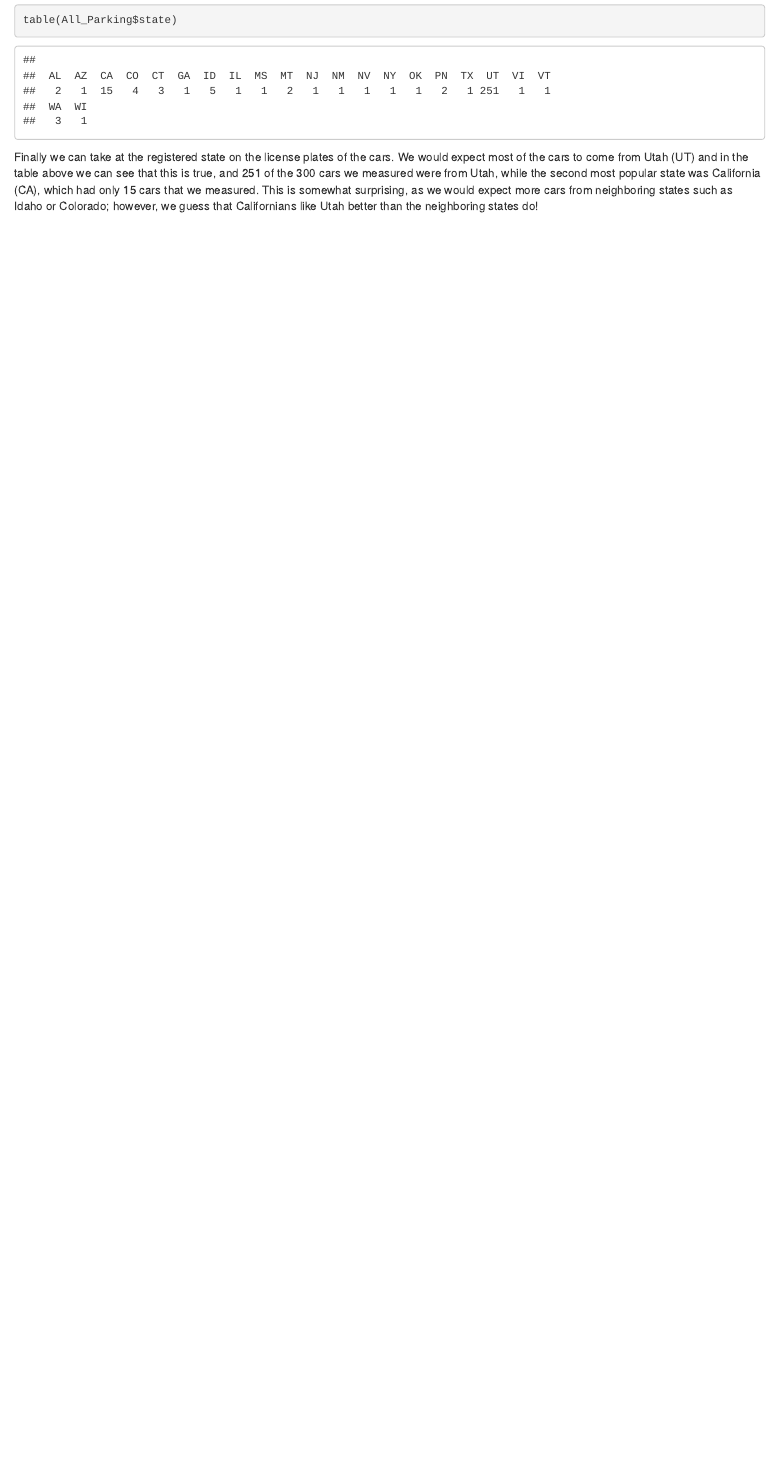
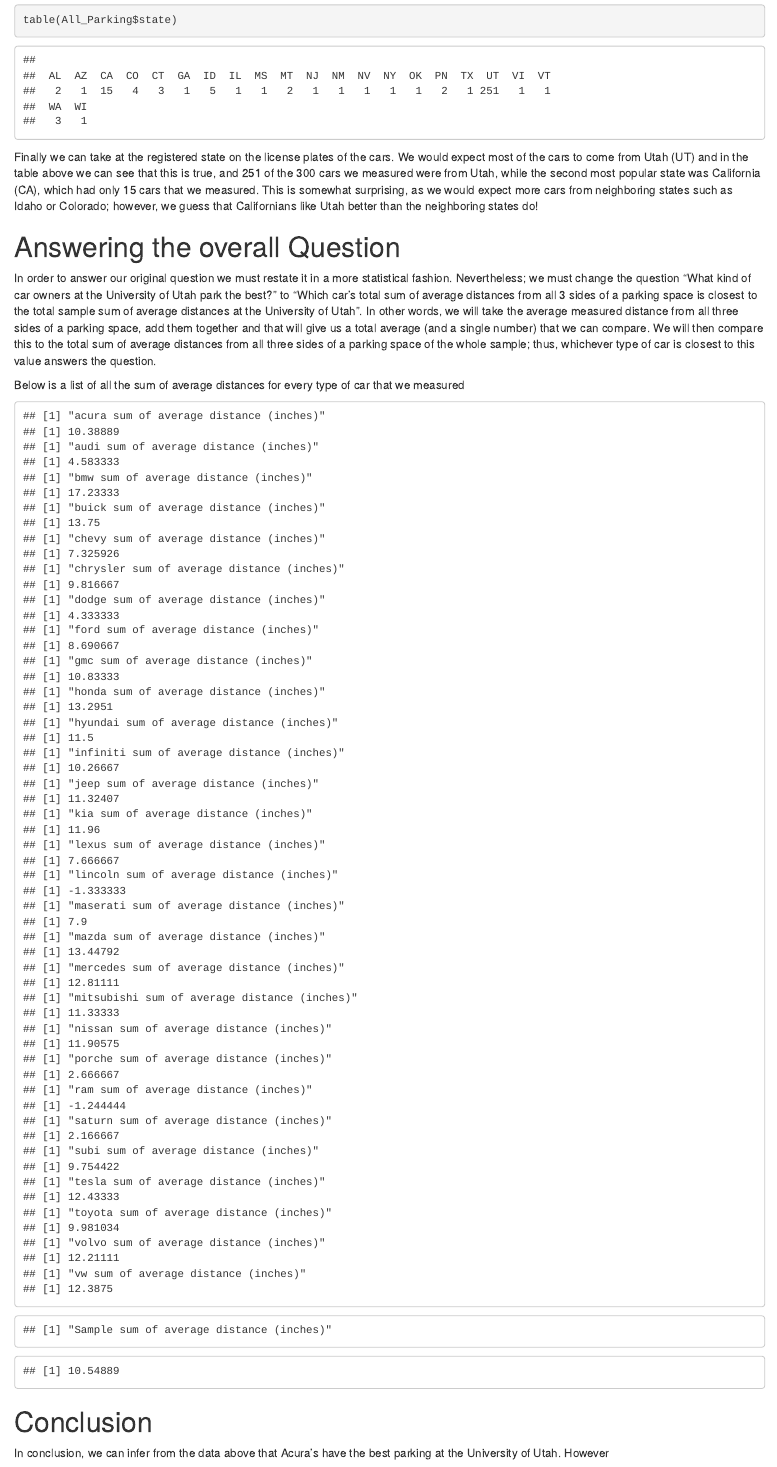
Before and after one commit to gabebautista11/final-stats-project, an R Markdown document (final-stats-project.Rmd): the page in a window 1100 px wide, from 8130 px down. Rendered offline with R 4.5, knitr and Pandoc, with nearby package versions; code that draws random numbers runs with fixed seeds of ours.

Commit message:
conclusion

````diff
--- a/final-stats-project.Rmd
+++ b/final-stats-project.Rmd
@@ -311,3 +311,22 @@ Next we also recorded the size of the car. Trucks and SUV's were labeled L for L
 table(All_Parking$state)
 ```
 Finally we can take at the registered state on the license plates of the cars. We would expect most of the cars to come from Utah (UT) and in the table above we can see that this is true, and 251 of the 300 cars we measured were from Utah, while the second most popular state was California (CA), which had only 15 cars that we measured. This is somewhat surprising, as we would expect more cars from neighboring states such as Idaho or Colorado; however, we guess that Californians like Utah better than the neighboring states do!
+
+<h1> Answering the overall Question </h1>
+In order to answer our original question we must restate it in a more statistical fashion. Nevertheless; we must change the question "What kind of car owners at the University of Utah park the best?" to "Which car's total sum of average distances from all 3 sides of a parking space is closest to the total sample sum of average distances at the University of Utah". In other words, we will take the average measured distance from all three sides of a parking space, add them together and that will give us a total average (and a single number) that we can compare. We will then compare this to the total sum of average distances from all three sides of a parking space of the whole sample; thus, whichever type of car is closest to this value answers the question.
+
+Below is a list of all the sum of average distances for every type of car that we measured
+```{r echo=FALSE}
+
+for(i in colnames(all_make_stats_df)){
+  print(stringr::str_replace(i, "_stats", " sum of average distance (inches)"))
+  print(sum(all_make_stats_df[i]) / 3)
+}
+
+
+print("Sample sum of average distance (inches)")
+print((mean(All_Parking$curb) + mean(All_Parking$left) + mean(All_Parking$right))/3)
+```
+
+<h1> Conclusion </h1>
+In conclusion, we can infer from the data above that Acura's have the best parking at the University of Utah. However
````
